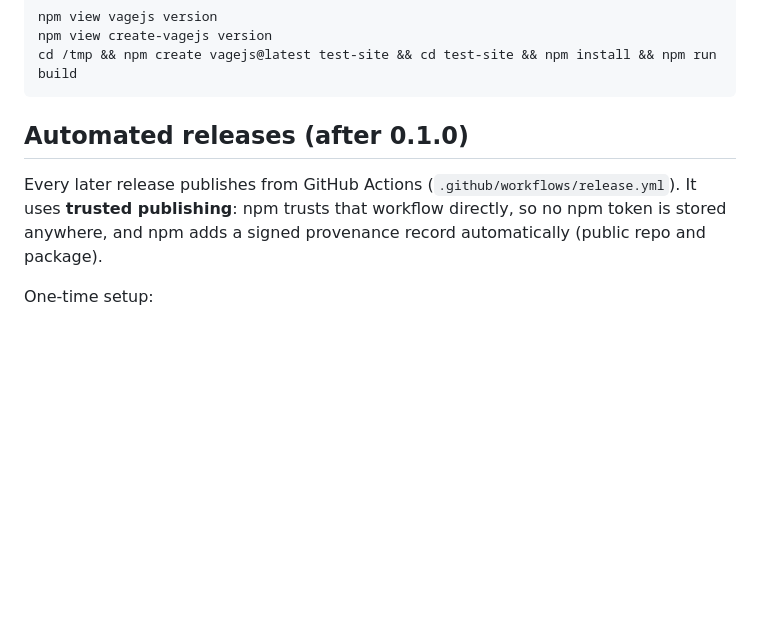
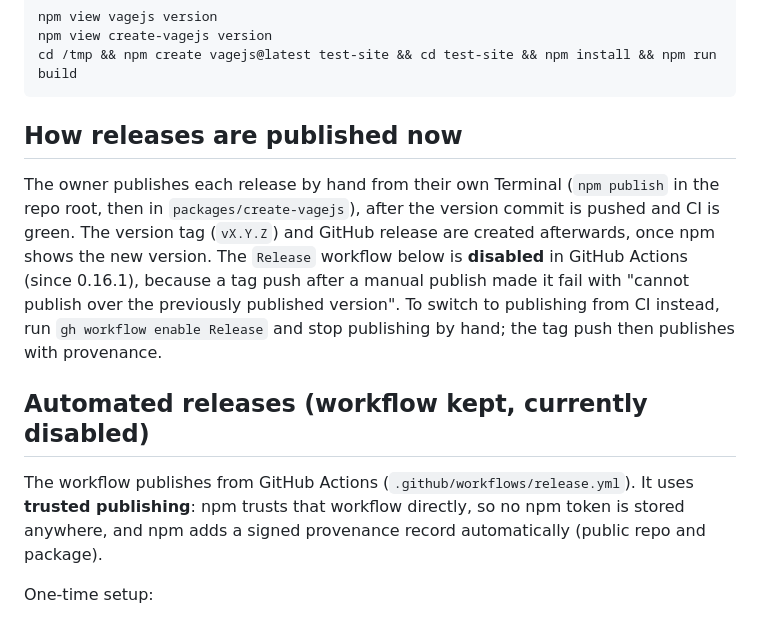
Before and after one commit to Aaqibhafeezkhan/vagejs, a Markdown page: docs/RELEASING.md, the part around the change. Drawn GitHub-style; blank space fills up the shorter version.

Commit message:
Releasing: manual npm publish is the process; the Release workflow is disabled (gh workflow enable Release to switch back)
Co-Authored-By: Claude Opus 5.5 <noreply@anthropic.com>

````diff
--- a/docs/RELEASING.md
+++ b/docs/RELEASING.md
@@ -44,9 +44,13 @@ npm view create-vagejs version
 cd /tmp && npm create vagejs@latest test-site && cd test-site && npm install && npm run build
 ```
 
-## Automated releases (after 0.1.0)
+## How releases are published now
 
-Every later release publishes from GitHub Actions (`.github/workflows/release.yml`). It uses **trusted publishing**: npm trusts that workflow directly, so no npm token is stored anywhere, and npm adds a signed provenance record automatically (public repo and package).
+The owner publishes each release by hand from their own Terminal (`npm publish` in the repo root, then in `packages/create-vagejs`), after the version commit is pushed and CI is green. The version tag (`vX.Y.Z`) and GitHub release are created afterwards, once npm shows the new version. The `Release` workflow below is **disabled** in GitHub Actions (since 0.16.1), because a tag push after a manual publish made it fail with "cannot publish over the previously published version". To switch to publishing from CI instead, run `gh workflow enable Release` and stop publishing by hand; the tag push then publishes with provenance.
+
+## Automated releases (workflow kept, currently disabled)
+
+The workflow publishes from GitHub Actions (`.github/workflows/release.yml`). It uses **trusted publishing**: npm trusts that workflow directly, so no npm token is stored anywhere, and npm adds a signed provenance record automatically (public repo and package).
 
 One-time setup:
 
````
